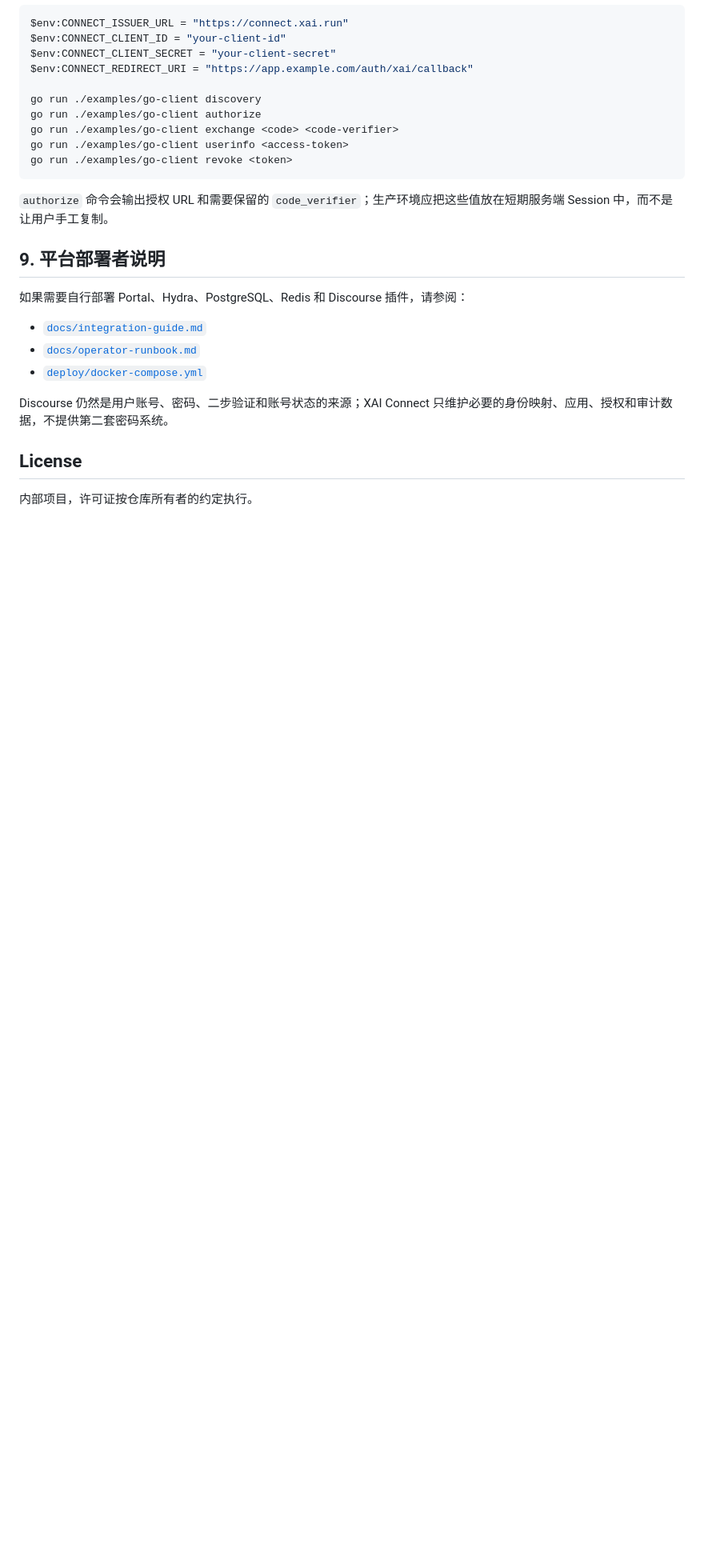
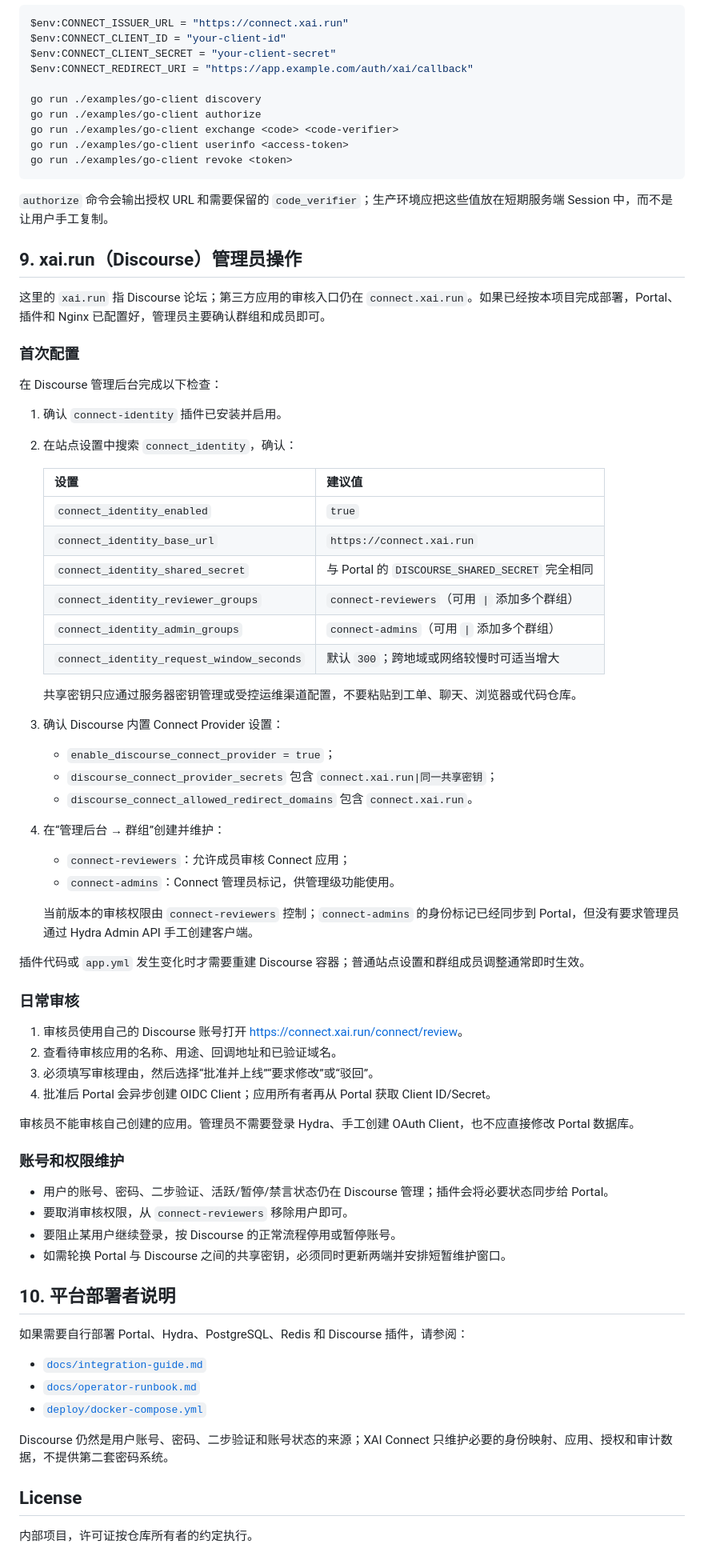
Before and after one commit to puremixai/open-xai-connect, a Markdown page: README.md, the part around the change. Shown at 80% size. Rendered like a GitHub page; blank space fills up the shorter version.

Commit message:
docs: add Discourse admin runbook

```diff
--- a/README.md
+++ b/README.md
@@ -285,7 +285,60 @@ go run ./examples/go-client revoke <token>
 
 `authorize` 命令会输出授权 URL 和需要保留的 `code_verifier`；生产环境应把这些值放在短期服务端 Session 中，而不是让用户手工复制。
 
-## 9. 平台部署者说明
+## 9. xai.run（Discourse）管理员操作
+
+这里的 `xai.run` 指 Discourse 论坛；第三方应用的审核入口仍在 `connect.xai.run`。如果已经按本项目完成部署，Portal、插件和 Nginx 已配置好，管理员主要确认群组和成员即可。
+
+### 首次配置
+
+在 Discourse 管理后台完成以下检查：
+
+1. 确认 `connect-identity` 插件已安装并启用。
+2. 在站点设置中搜索 `connect_identity`，确认：
+
+   | 设置 | 建议值 |
+   | --- | --- |
+   | `connect_identity_enabled` | `true` |
+   | `connect_identity_base_url` | `https://connect.xai.run` |
+   | `connect_identity_shared_secret` | 与 Portal 的 `DISCOURSE_SHARED_SECRET` 完全相同 |
+   | `connect_identity_reviewer_groups` | `connect-reviewers`（可用 `\|` 添加多个群组） |
+   | `connect_identity_admin_groups` | `connect-admins`（可用 `\|` 添加多个群组） |
+   | `connect_identity_request_window_seconds` | 默认 `300`；跨地域或网络较慢时可适当增大 |
+
+   共享密钥只应通过服务器密钥管理或受控运维渠道配置，不要粘贴到工单、聊天、浏览器或代码仓库。
+
+3. 确认 Discourse 内置 Connect Provider 设置：
+
+   - `enable_discourse_connect_provider = true`；
+   - `discourse_connect_provider_secrets` 包含 `connect.xai.run|同一共享密钥`；
+   - `discourse_connect_allowed_redirect_domains` 包含 `connect.xai.run`。
+
+4. 在“管理后台 → 群组”创建并维护：
+
+   - `connect-reviewers`：允许成员审核 Connect 应用；
+   - `connect-admins`：Connect 管理员标记，供管理级功能使用。
+
+   当前版本的审核权限由 `connect-reviewers` 控制；`connect-admins` 的身份标记已经同步到 Portal，但没有要求管理员通过 Hydra Admin API 手工创建客户端。
+
+插件代码或 `app.yml` 发生变化时才需要重建 Discourse 容器；普通站点设置和群组成员调整通常即时生效。
+
+### 日常审核
+
+1. 审核员使用自己的 Discourse 账号打开 <https://connect.xai.run/connect/review>。
+2. 查看待审核应用的名称、用途、回调地址和已验证域名。
+3. 必须填写审核理由，然后选择“批准并上线”“要求修改”或“驳回”。
+4. 批准后 Portal 会异步创建 OIDC Client；应用所有者再从 Portal 获取 Client ID/Secret。
+
+审核员不能审核自己创建的应用。管理员不需要登录 Hydra、手工创建 OAuth Client，也不应直接修改 Portal 数据库。
+
+### 账号和权限维护
+
+- 用户的账号、密码、二步验证、活跃/暂停/禁言状态仍在 Discourse 管理；插件会将必要状态同步给 Portal。
+- 要取消审核权限，从 `connect-reviewers` 移除用户即可。
+- 要阻止某用户继续登录，按 Discourse 的正常流程停用或暂停账号。
+- 如需轮换 Portal 与 Discourse 之间的共享密钥，必须同时更新两端并安排短暂维护窗口。
+
+## 10. 平台部署者说明
 
 如果需要自行部署 Portal、Hydra、PostgreSQL、Redis 和 Discourse 插件，请参阅：
 
```
